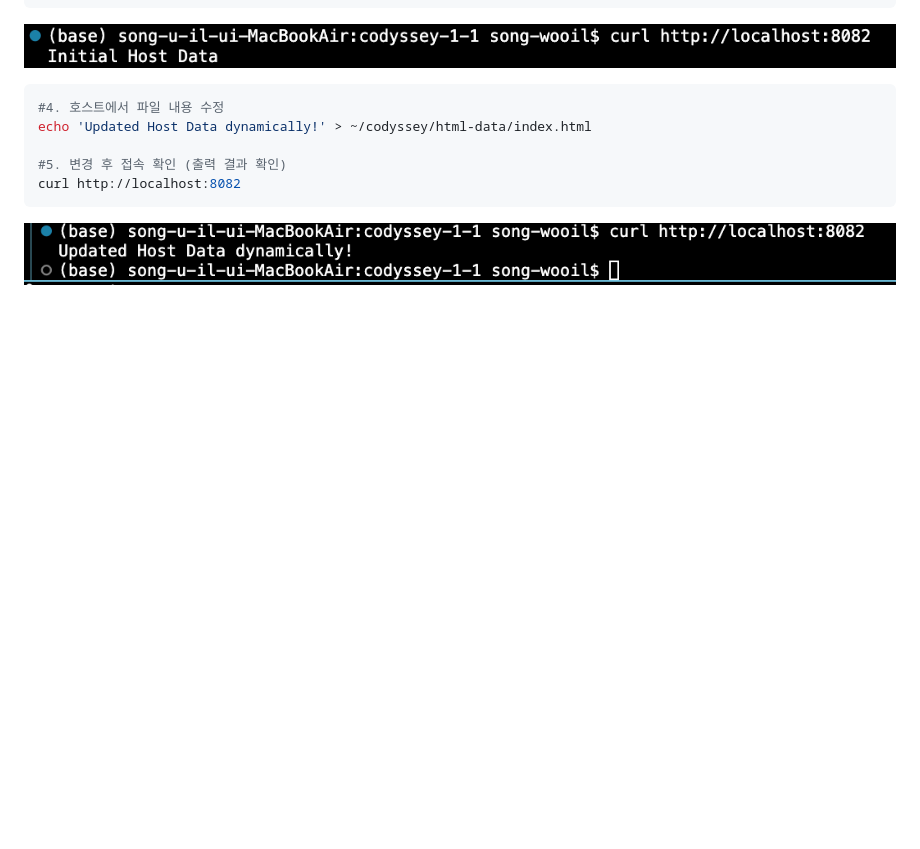
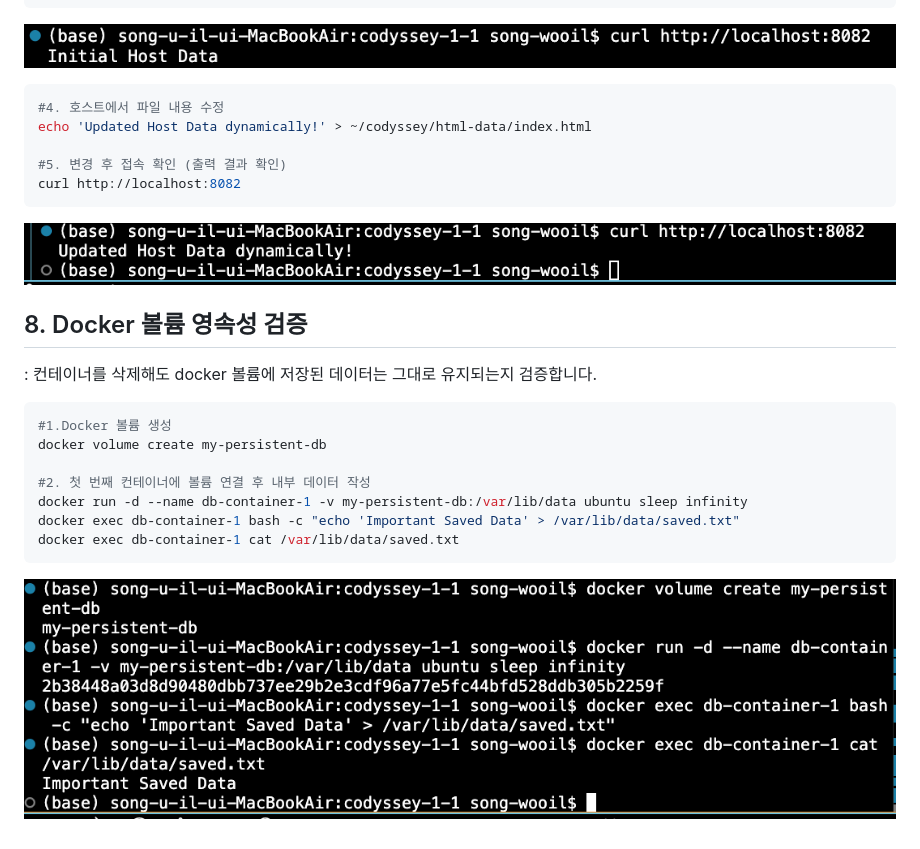
Before and after one commit to duckcode13/codyssey-1-1, a Markdown page: README.md, the part around the change. Drawn GitHub-style; pictures changed too: screenshot/컨테이너-볼륨.png (added); blank space fills up the shorter version.

Commit message:
mid

```diff
--- a/README.md
+++ b/README.md
@@ -150,3 +150,16 @@ echo 'Updated Host Data dynamically!' > ~/codyssey/html-data/index.html
 curl http://localhost:8082
 ~~~
 ![접속 확인 스크린샷2](screenshot/바인드%20마운트2.png)
+
+## 8. Docker 볼륨 영속성 검증
+: 컨테이너를 삭제해도 docker 볼륨에 저장된 데이터는 그대로 유지되는지 검증합니다.
+~~~bash
+#1.Docker 볼륨 생성
+docker volume create my-persistent-db
+
+#2. 첫 번째 컨테이너에 볼륨 연결 후 내부 데이터 작성
+docker run -d --name db-container-1 -v my-persistent-db:/var/lib/data ubuntu sleep infinity
+docker exec db-container-1 bash -c "echo 'Important Saved Data' > /var/lib/data/saved.txt"
+docker exec db-container-1 cat /var/lib/data/saved.txt
+~~~
+![컨테이너에 볼륨 연결 증거](screenshot/컨테이너-볼륨.png)
```
